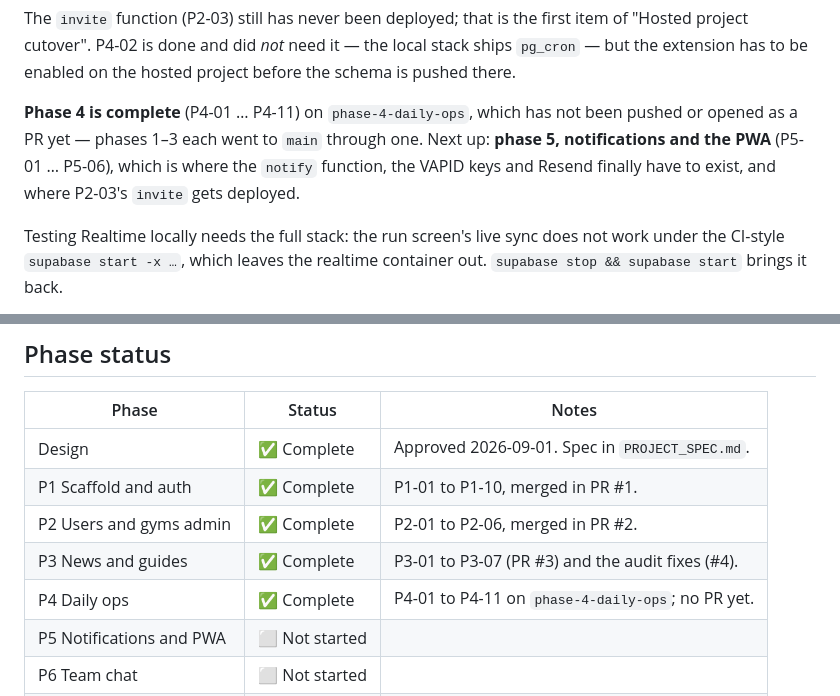
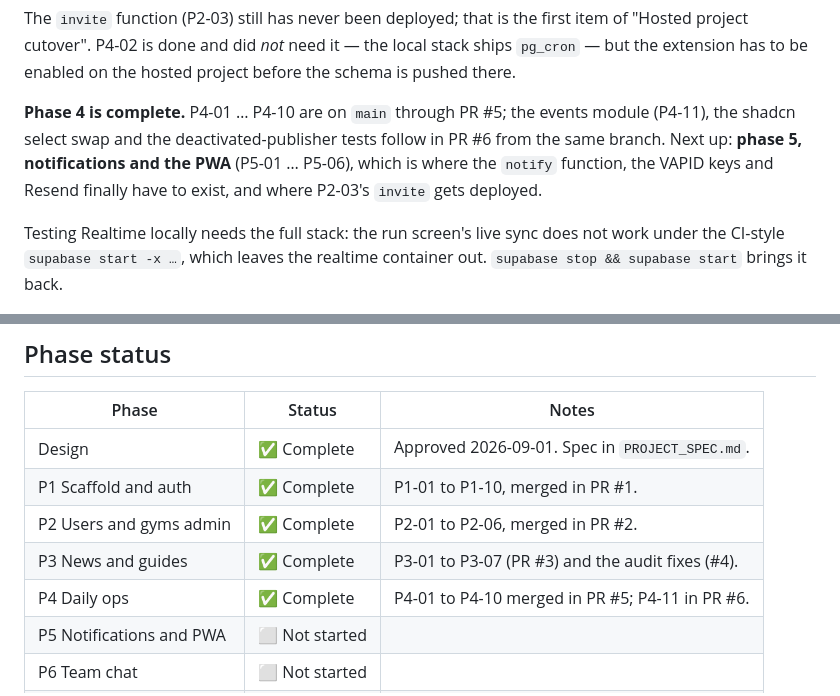
Before and after one commit to spaceface7264/gymops, a Markdown page: PROJECT_STATE.md, 2 parts joined by grey strips. Rendered like a GitHub page.

Commit message:
docs: phase 4's first ten tasks are already on main (PR #5)
PROJECT_STATE still said the branch had never been pushed or opened as a
PR, which stopped being true when #5 merged P4-01 … P4-10. The phase table
and "Currently working on" now say which half is where, so the next reader
does not open a PR describing work `main` already has.

```diff
--- a/PROJECT_STATE.md
+++ b/PROJECT_STATE.md
@@ -27,11 +27,12 @@ item of "Hosted project cutover". P4-02 is done and did *not* need it — the
 local stack ships `pg_cron` — but the extension has to be enabled on the hosted
 project before the schema is pushed there.
 
-**Phase 4 is complete** (P4-01 … P4-11) on `phase-4-daily-ops`, which has
-not been pushed or opened as a PR yet — phases 1–3 each went to `main`
-through one. Next up: **phase 5, notifications and the PWA** (P5-01 …
-P5-06), which is where the `notify` function, the VAPID keys and Resend
-finally have to exist, and where P2-03's `invite` gets deployed.
+**Phase 4 is complete.** P4-01 … P4-10 are on `main` through PR #5; the
+events module (P4-11), the shadcn select swap and the deactivated-publisher
+tests follow in PR #6 from the same branch. Next up: **phase 5, notifications
+and the PWA** (P5-01 … P5-06), which is where the `notify` function, the VAPID
+keys and Resend finally have to exist, and where P2-03's `invite` gets
+deployed.
 
 Testing Realtime locally needs the full stack: the run screen's live sync does
 not work under the CI-style `supabase start -x …`, which leaves the realtime
@@ -45,7 +46,7 @@ container out. `supabase stop && supabase start` brings it back.
 | P1 Scaffold and auth | ✅ Complete | P1-01 to P1-10, merged in PR #1. |
 | P2 Users and gyms admin  | ✅ Complete    | P2-01 to P2-06, merged in PR #2.                |
 | P3 News and guides       | ✅ Complete    | P3-01 to P3-07 (PR #3) and the audit fixes (#4). |
-| P4 Daily ops             | ✅ Complete    | P4-01 to P4-11 on `phase-4-daily-ops`; no PR yet. |
+| P4 Daily ops             | ✅ Complete    | P4-01 to P4-10 merged in PR #5; P4-11 in PR #6.   |
 | P5 Notifications and PWA | ⬜ Not started |                                                 |
 | P6 Team chat             | ⬜ Not started |                                                 |
 | P7 Desktop and release   | ⬜ Not started |                                                 |
```
